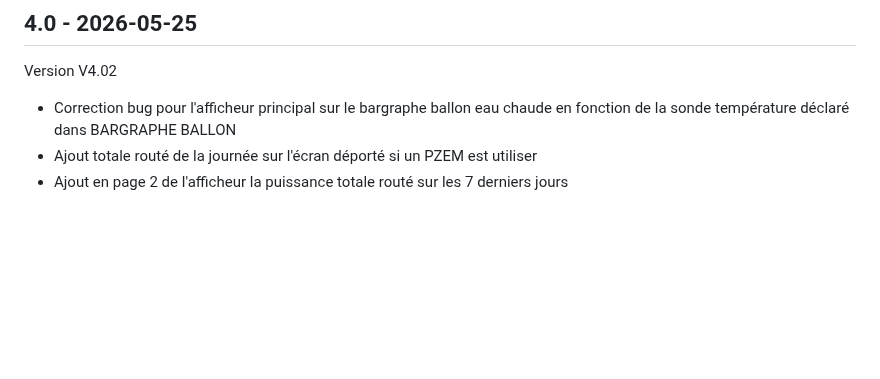
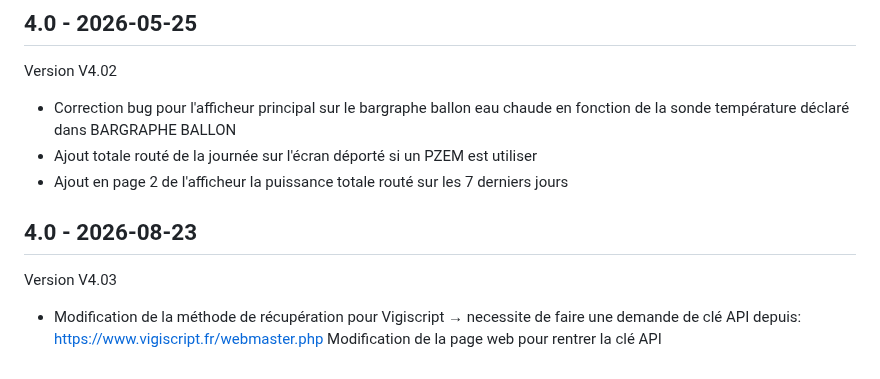
Before and after one commit to loustic03/Afficheur-routeur, a Markdown page: docs/changelog.md, the part around the change. Drawn GitHub-style; blank space fills up the shorter version.

```diff
--- a/docs/changelog.md
+++ b/docs/changelog.md
@@ -198,3 +198,9 @@ Version V4.02
 - Correction bug pour l'afficheur principal sur le bargraphe ballon eau chaude en fonction de la sonde température déclaré dans BARGRAPHE BALLON
 - Ajout totale routé de la journée sur l'écran déporté si un PZEM est utiliser
 - Ajout en page 2 de l'afficheur la puissance totale routé sur les 7 derniers jours
+
+## 4.0 - 2026-08-23
+Version V4.03
+- Modification de la méthode de récupération pour Vigiscript → necessite de faire une demande de clé API depuis:
+https://www.vigiscript.fr/webmaster.php
+Modification de la page web pour rentrer la clé API
```
